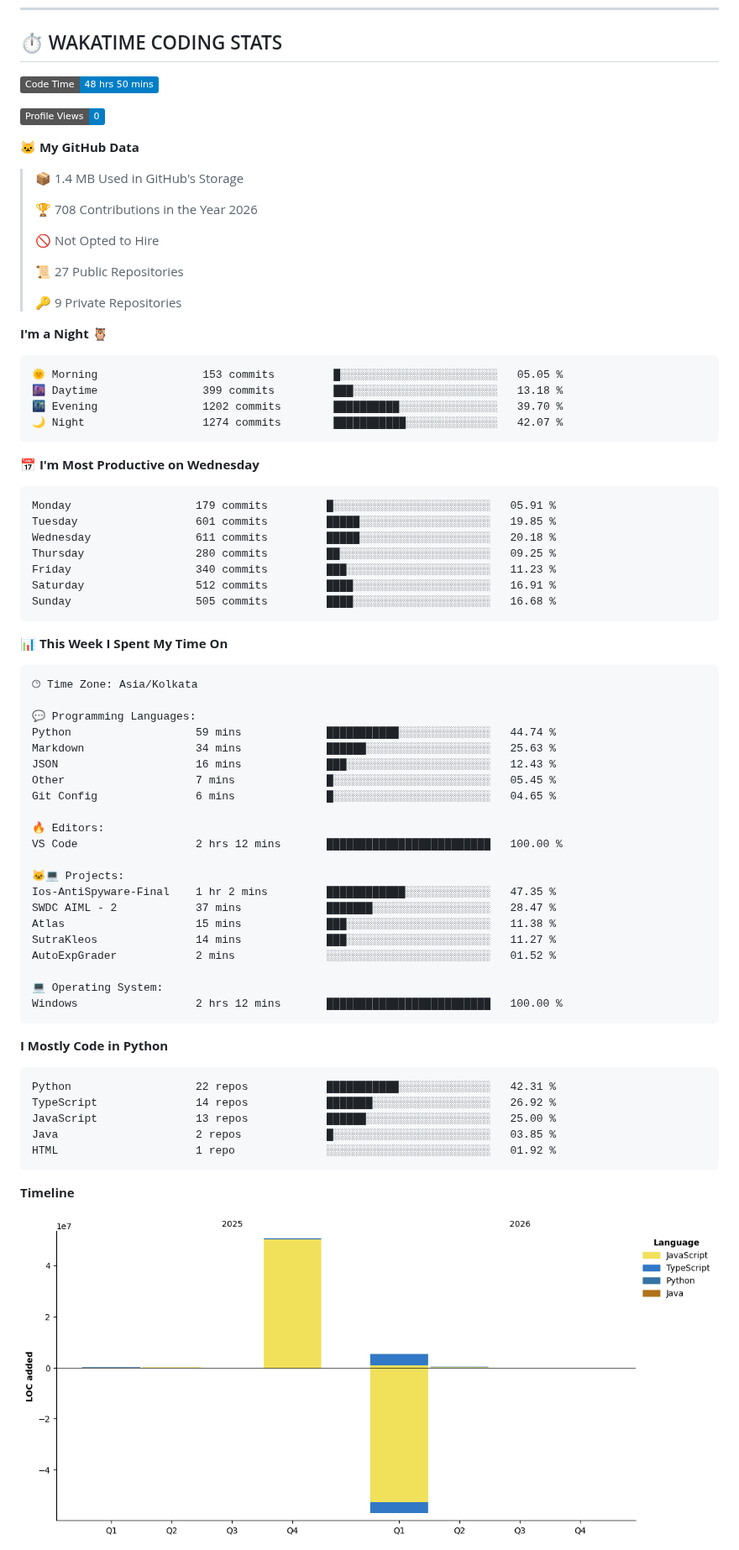
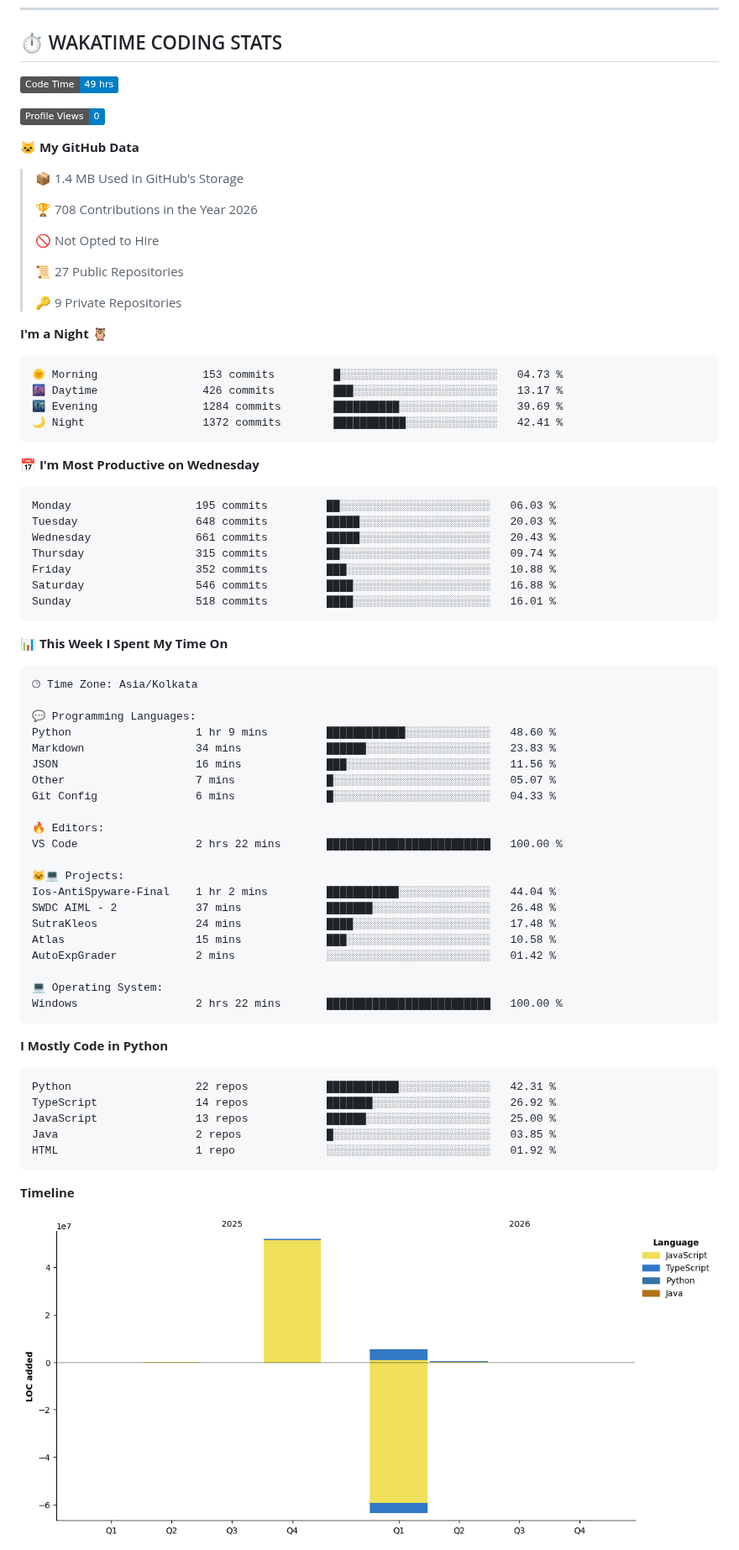
Before and after one commit to Aryan-lomte05/Aryan-lomte05, a Markdown page: README.md, the part around one of its changes. Shown at 84% size. Drawn GitHub-style; pictures changed too: assets/bar_graph.png; badges without logos.

Commit message:
Updated with Dev Metrics

````diff
--- a/README.md
+++ b/README.md
@@ -148,7 +148,7 @@ aryan = {
 ## ⏱️ WAKATIME CODING STATS
 
 <!--START_SECTION:waka-->
-![Code Time](http://img.shields.io/badge/Code%20Time-48%20hrs%2050%20mins-blue?style=flat)
+![Code Time](http://img.shields.io/badge/Code%20Time-49%20hrs-blue?style=flat)
 
 ![Profile Views](http://img.shields.io/badge/Profile%20Views-0-blue?style=flat)
 
@@ -167,21 +167,21 @@ aryan = {
 **I'm a Night 🦉**
 
 ```text
-🌞 Morning                153 commits         █░░░░░░░░░░░░░░░░░░░░░░░░   05.05 %
-🌆 Daytime                399 commits         ███░░░░░░░░░░░░░░░░░░░░░░   13.18 %
-🌃 Evening                1202 commits        ██████████░░░░░░░░░░░░░░░   39.70 %
-🌙 Night                  1274 commits        ███████████░░░░░░░░░░░░░░   42.07 %
+🌞 Morning                153 commits         █░░░░░░░░░░░░░░░░░░░░░░░░   04.73 %
+🌆 Daytime                426 commits         ███░░░░░░░░░░░░░░░░░░░░░░   13.17 %
+🌃 Evening                1284 commits        ██████████░░░░░░░░░░░░░░░   39.69 %
+🌙 Night                  1372 commits        ███████████░░░░░░░░░░░░░░   42.41 %
 ```
 📅 **I'm Most Productive on Wednesday**
 
 ```text
-Monday                   179 commits         █░░░░░░░░░░░░░░░░░░░░░░░░   05.91 %
-Tuesday                  601 commits         █████░░░░░░░░░░░░░░░░░░░░   19.85 %
-Wednesday                611 commits         █████░░░░░░░░░░░░░░░░░░░░   20.18 %
-Thursday                 280 commits         ██░░░░░░░░░░░░░░░░░░░░░░░   09.25 %
-Friday                   340 commits         ███░░░░░░░░░░░░░░░░░░░░░░   11.23 %
-Saturday                 512 commits         ████░░░░░░░░░░░░░░░░░░░░░   16.91 %
-Sunday                   505 commits         ████░░░░░░░░░░░░░░░░░░░░░   16.68 %
+Monday                   195 commits         ██░░░░░░░░░░░░░░░░░░░░░░░   06.03 %
+Tuesday                  648 commits         █████░░░░░░░░░░░░░░░░░░░░   20.03 %
+Wednesday                661 commits         █████░░░░░░░░░░░░░░░░░░░░   20.43 %
+Thursday                 315 commits         ██░░░░░░░░░░░░░░░░░░░░░░░   09.74 %
+Friday                   352 commits         ███░░░░░░░░░░░░░░░░░░░░░░   10.88 %
+Saturday                 546 commits         ████░░░░░░░░░░░░░░░░░░░░░   16.88 %
+Sunday                   518 commits         ████░░░░░░░░░░░░░░░░░░░░░   16.01 %
 ```
 
 
@@ -191,24 +191,24 @@ Sunday                   505 commits         ████░░░░░░░
 🕑︎ Time Zone: Asia/Kolkata
 
 💬 Programming Languages:
-Python                   59 mins             ███████████░░░░░░░░░░░░░░   44.74 %
-Markdown                 34 mins             ██████░░░░░░░░░░░░░░░░░░░   25.63 %
-JSON                     16 mins             ███░░░░░░░░░░░░░░░░░░░░░░   12.43 %
-Other                    7 mins              █░░░░░░░░░░░░░░░░░░░░░░░░   05.45 %
-Git Config               6 mins              █░░░░░░░░░░░░░░░░░░░░░░░░   04.65 %
+Python                   1 hr 9 mins         ████████████░░░░░░░░░░░░░   48.60 %
+Markdown                 34 mins             ██████░░░░░░░░░░░░░░░░░░░   23.83 %
+JSON                     16 mins             ███░░░░░░░░░░░░░░░░░░░░░░   11.56 %
+Other                    7 mins              █░░░░░░░░░░░░░░░░░░░░░░░░   05.07 %
+Git Config               6 mins              █░░░░░░░░░░░░░░░░░░░░░░░░   04.33 %
 
 🔥 Editors:
-VS Code                  2 hrs 12 mins       █████████████████████████   100.00 %
+VS Code                  2 hrs 22 mins       █████████████████████████   100.00 %
 
 🐱‍💻 Projects:
-Ios-AntiSpyware-Final    1 hr 2 mins         ████████████░░░░░░░░░░░░░   47.35 %
-SWDC AIML - 2            37 mins             ███████░░░░░░░░░░░░░░░░░░   28.47 %
-Atlas                    15 mins             ███░░░░░░░░░░░░░░░░░░░░░░   11.38 %
-SutraKleos               14 mins             ███░░░░░░░░░░░░░░░░░░░░░░   11.27 %
-AutoExpGrader            2 mins              ░░░░░░░░░░░░░░░░░░░░░░░░░   01.52 %
+Ios-AntiSpyware-Final    1 hr 2 mins         ███████████░░░░░░░░░░░░░░   44.04 %
+SWDC AIML - 2            37 mins             ███████░░░░░░░░░░░░░░░░░░   26.48 %
+SutraKleos               24 mins             ████░░░░░░░░░░░░░░░░░░░░░   17.48 %
+Atlas                    15 mins             ███░░░░░░░░░░░░░░░░░░░░░░   10.58 %
+AutoExpGrader            2 mins              ░░░░░░░░░░░░░░░░░░░░░░░░░   01.42 %
 
 💻 Operating System:
-Windows                  2 hrs 12 mins       █████████████████████████   100.00 %
+Windows                  2 hrs 22 mins       █████████████████████████   100.00 %
 ```
 
 **I Mostly Code in Python**
````
Also changed, not shown: other parts of README.md (+1 -1 lines).
